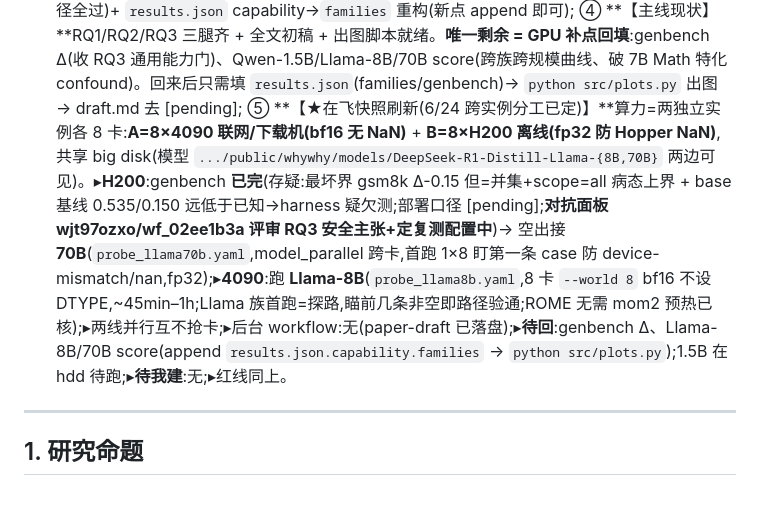
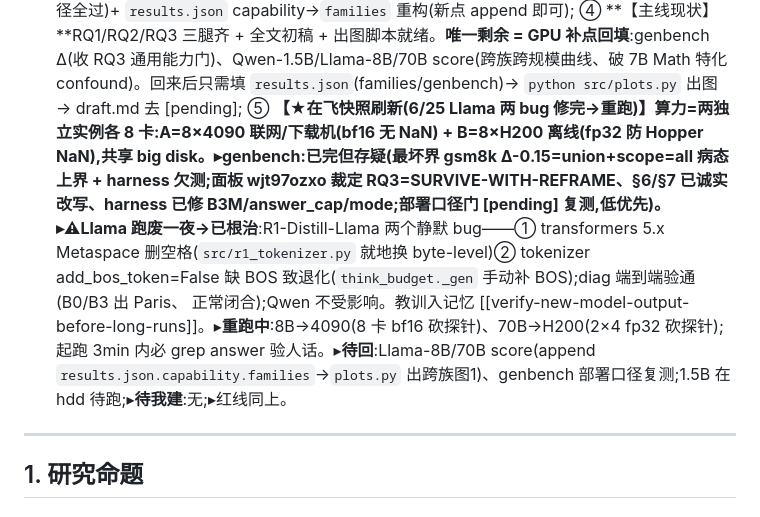
Before and after one commit to yuyue12111/A-Reasoning-Time-Stress-Test-for-Parametric-Knowledge-Editing, a Markdown page: plan.md, the part around the change. GitHub-like rendering.

Commit message:
docs(plan v1.29): Llama 两静默 bug(Metaspace 删空格/缺 BOS)根治 → 8B+70B 重跑;教训入记忆
Co-Authored-By: Claude Opus 4.8 (1M context) <noreply@anthropic.com>

```diff
--- a/plan.md
+++ b/plan.md
@@ -116,7 +116,7 @@
   ② **【红线自查全清】**三危险红线(scaling law / RR>0.20 / 首次发现)grep 自查 → 全部仅出现在否定句(\"we do not…\")=合规;唯一溯源缺口(base_probe 0.59 此前无出处)已补 `results.json.base_probe.7B`{0.59/0.67/0.755};
   ③ **【基建齐,commit `244310c`】**`probe_llama70b.yaml`(model_parallel 跨卡 2×4/1×8,70B 单卡放不下;`think_budget` 用 `model.device` → 无需改码)+ `plots.py` 多族 fig1(1×3 面板每族一线,向后兼容 flat,stub 测三路径全过)+ `results.json` capability→`families` 重构(新点 append 即可);
   ④ **【主线现状】**RQ1/RQ2/RQ3 三腿齐 + 全文初稿 + 出图脚本就绪。**唯一剩余 = GPU 补点回填**:genbench Δ(收 RQ3 通用能力门)、Qwen-1.5B/Llama-8B/70B score(跨族跨规模曲线、破 7B Math 特化 confound)。回来后只需填 `results.json`(families/genbench)→ `python src/plots.py` 出图 → draft.md 去 [pending];
-  ⑤ **【★在飞快照刷新(6/24 跨实例分工已定)】**算力=两独立实例各 8 卡:**A=8×4090 联网/下载机(bf16 无 NaN)** + **B=8×H200 离线(fp32 防 Hopper NaN)**,共享 big disk(模型 `.../public/whywhy/models/DeepSeek-R1-Distill-Llama-{8B,70B}` 两边可见)。▸**H200**:genbench **已完**(存疑:最坏界 gsm8k Δ-0.15 但=并集+scope=all 病态上界 + base 基线 0.535/0.150 远低于已知→harness 疑欠测;部署口径 [pending];**对抗面板 wjt97ozxo/wf_02ee1b3a 评审 RQ3 安全主张+定复测配置中**)→ 空出接 **70B**(`probe_llama70b.yaml`,model_parallel 跨卡,首跑 1×8 盯第一条 case 防 device-mismatch/nan,fp32);▸**4090**:跑 **Llama-8B**(`probe_llama8b.yaml`,8 卡 `--world 8` bf16 不设 DTYPE,~45min–1h;Llama 族首跑=探路,瞄前几条非空即路径验通;ROME 无需 mom2 预热已核);▸两线并行互不抢卡;▸后台 workflow:无(paper-draft 已落盘);▸**待回**:genbench Δ、Llama-8B/70B score(append `results.json.capability.families` → `python src/plots.py`);1.5B 在 hdd 待跑;▸**待我建**:无;▸红线同上。
+  ⑤ **【★在飞快照刷新(6/25 Llama 两 bug 修完→重跑)】**算力=两独立实例各 8 卡:**A=8×4090 联网/下载机(bf16 无 NaN)** + **B=8×H200 离线(fp32 防 Hopper NaN)**,共享 big disk。▸**genbench**:已完但存疑(最坏界 gsm8k Δ-0.15=union+scope=all 病态上界 + harness 欠测;面板 wjt97ozxo 裁定 RQ3=SURVIVE-WITH-REFRAME、§6/§7 已诚实改写、harness 已修 B3M/answer_cap/mode;部署口径门 [pending] 复测,低优先)。▸**⚠Llama 跑废一夜→已根治**:R1-Distill-Llama 两个静默 bug——① transformers 5.x Metaspace 删空格(`src/r1_tokenizer.py` 就地换 byte-level)② tokenizer add_bos_token=False 缺 BOS 致退化(`think_budget._gen` 手动补 BOS);diag 端到端验通(B0/B3 出 Paris、</think> 正常闭合);Qwen 不受影响。教训入记忆 [[verify-new-model-output-before-long-runs]]。▸**重跑中**:8B→4090(8 卡 bf16 砍探针)、70B→H200(2×4 fp32 砍探针);起跑 3min 内必 grep answer 验人话。▸**待回**:Llama-8B/70B score(append `results.json.capability.families`→`plots.py` 出跨族图1)、genbench 部署口径复测;1.5B 在 hdd 待跑;▸**待我建**:无;▸红线同上。
 
 ---
 
```
